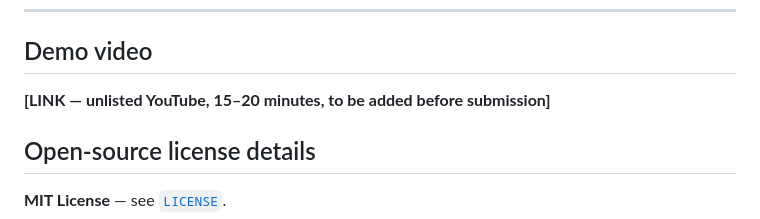
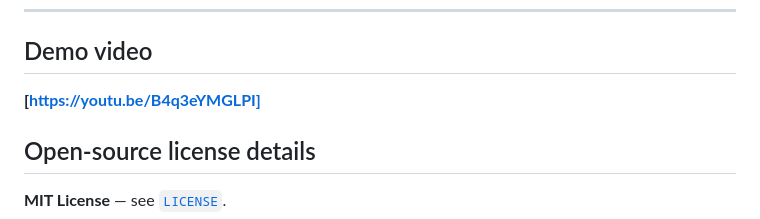
Before and after one commit to Ashmit-rai17/parkinsons-fog-burden-estimation, a Markdown page: README.md, the part around the change. Rendered like a GitHub page.

Commit message:
Update demo video link in README

```diff
--- a/README.md
+++ b/README.md
@@ -230,7 +230,7 @@ not transfer uniformly across patients.
 
 ## Demo video
 
-**[LINK — unlisted YouTube, 15–20 minutes, to be added before submission]**
+**[https://youtu.be/B4q3eYMGLPI]**
 
 ## Open-source license details
 
```
